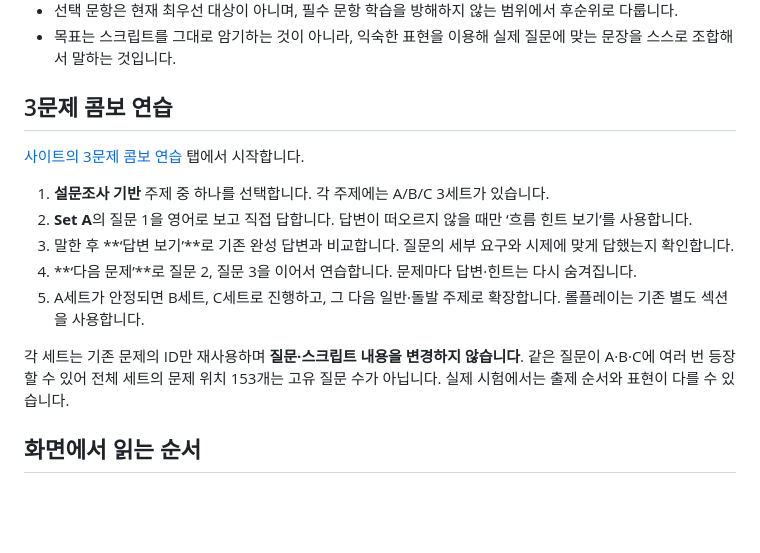
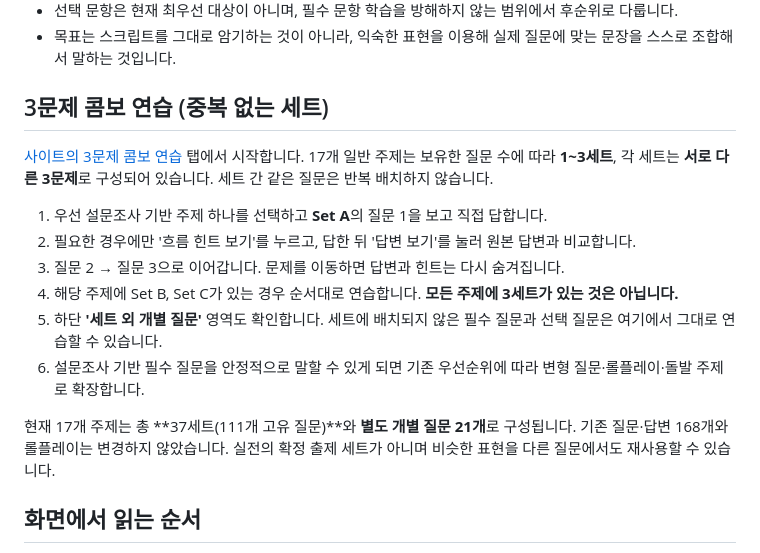
Before and after one commit to sh0427-han/opic_script, a Markdown page: STUDY_GUIDE.md, the part around the change. Rendered like a GitHub page; blank space fills up the shorter version.

Commit message:
Explain non-overlapping combo practice and standalone questions

```diff
--- a/STUDY_GUIDE.md
+++ b/STUDY_GUIDE.md
@@ -18,17 +18,18 @@
 - 선택 문항은 현재 최우선 대상이 아니며, 필수 문항 학습을 방해하지 않는 범위에서 후순위로 다룹니다.
 - 목표는 스크립트를 그대로 암기하는 것이 아니라, 익숙한 표현을 이용해 실제 질문에 맞는 문장을 스스로 조합해서 말하는 것입니다.
 
-## 3문제 콤보 연습
+## 3문제 콤보 연습 (중복 없는 세트)
 
-[사이트의 3문제 콤보 연습](https://sh0427-han.github.io/opic_script/#combos) 탭에서 시작합니다.
+[사이트의 3문제 콤보 연습](https://sh0427-han.github.io/opic_script/#combos) 탭에서 시작합니다. 17개 일반 주제는 보유한 질문 수에 따라 **1~3세트**, 각 세트는 **서로 다른 3문제**로 구성되어 있습니다. 세트 간 같은 질문은 반복 배치하지 않습니다.
 
-1. **설문조사 기반** 주제 중 하나를 선택합니다. 각 주제에는 A/B/C 3세트가 있습니다.
-2. **Set A**의 질문 1을 영어로 보고 직접 답합니다. 답변이 떠오르지 않을 때만 ‘흐름 힌트 보기’를 사용합니다.
-3. 말한 후 **‘답변 보기’**로 기존 완성 답변과 비교합니다. 질문의 세부 요구와 시제에 맞게 답했는지 확인합니다.
-4. **‘다음 문제’**로 질문 2, 질문 3을 이어서 연습합니다. 문제마다 답변·힌트는 다시 숨겨집니다.
-5. A세트가 안정되면 B세트, C세트로 진행하고, 그 다음 일반·돌발 주제로 확장합니다. 롤플레이는 기존 별도 섹션을 사용합니다.
+1. 우선 설문조사 기반 주제 하나를 선택하고 **Set A**의 질문 1을 보고 직접 답합니다.
+2. 필요한 경우에만 '흐름 힌트 보기'를 누르고, 답한 뒤 '답변 보기'를 눌러 원본 답변과 비교합니다.
+3. 질문 2 → 질문 3으로 이어갑니다. 문제를 이동하면 답변과 힌트는 다시 숨겨집니다.
+4. 해당 주제에 Set B, Set C가 있는 경우 순서대로 연습합니다. **모든 주제에 3세트가 있는 것은 아닙니다.**
+5. 하단 **'세트 외 개별 질문'** 영역도 확인합니다. 세트에 배치되지 않은 필수 질문과 선택 질문은 여기에서 그대로 연습할 수 있습니다.
+6. 설문조사 기반 필수 질문을 안정적으로 말할 수 있게 되면 기존 우선순위에 따라 변형 질문·롤플레이·돌발 주제로 확장합니다.
 
-각 세트는 기존 문제의 ID만 재사용하며 **질문·스크립트 내용을 변경하지 않습니다**. 같은 질문이 A·B·C에 여러 번 등장할 수 있어 전체 세트의 문제 위치 153개는 고유 질문 수가 아닙니다. 실제 시험에서는 출제 순서와 표현이 다를 수 있습니다.
+현재 17개 주제는 총 **37세트(111개 고유 질문)**와 **별도 개별 질문 21개**로 구성됩니다. 기존 질문·답변 168개와 롤플레이는 변경하지 않았습니다. 실전의 확정 출제 세트가 아니며 비슷한 표현을 다른 질문에서도 재사용할 수 있습니다.
 
 ## 화면에서 읽는 순서
 
```
